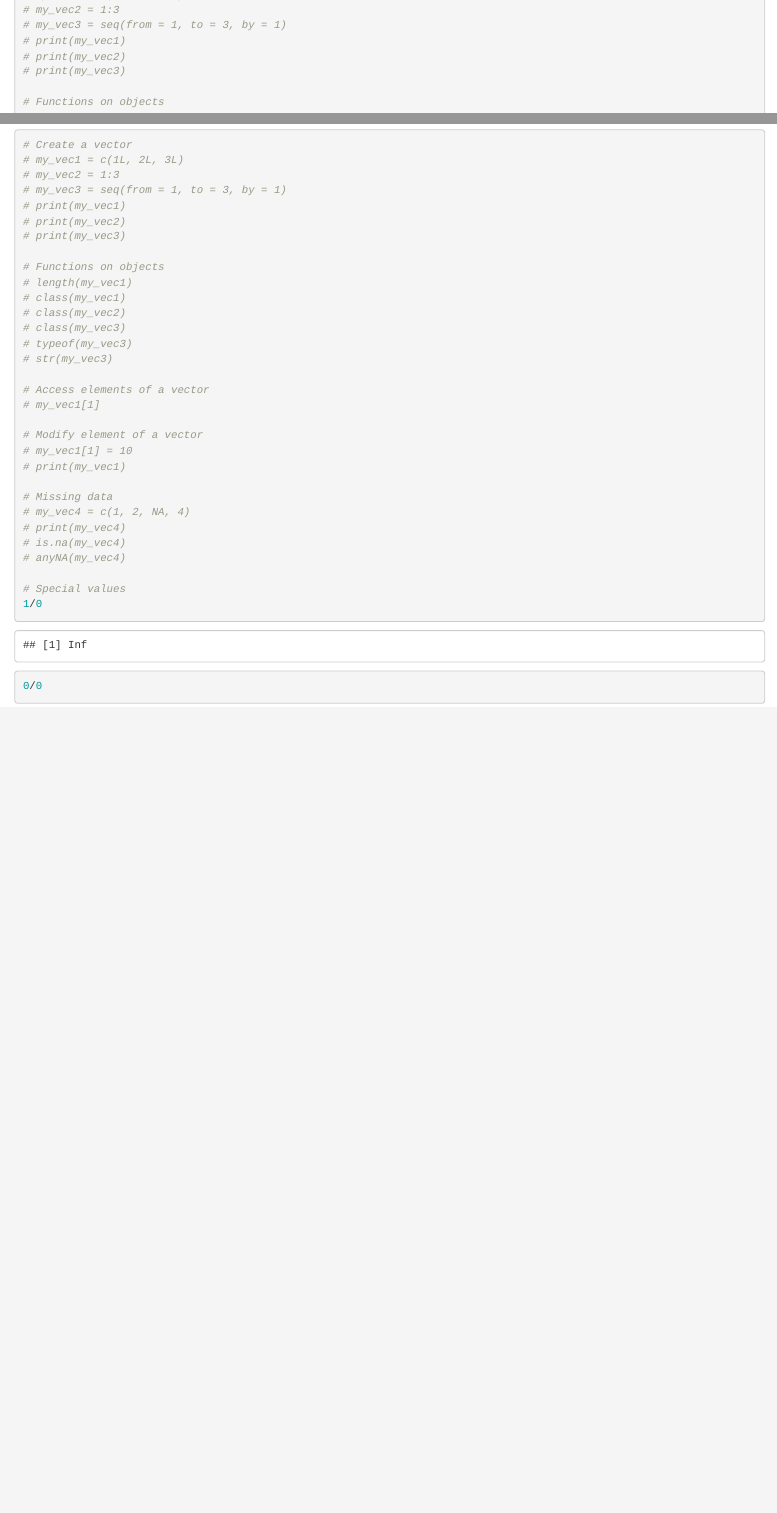
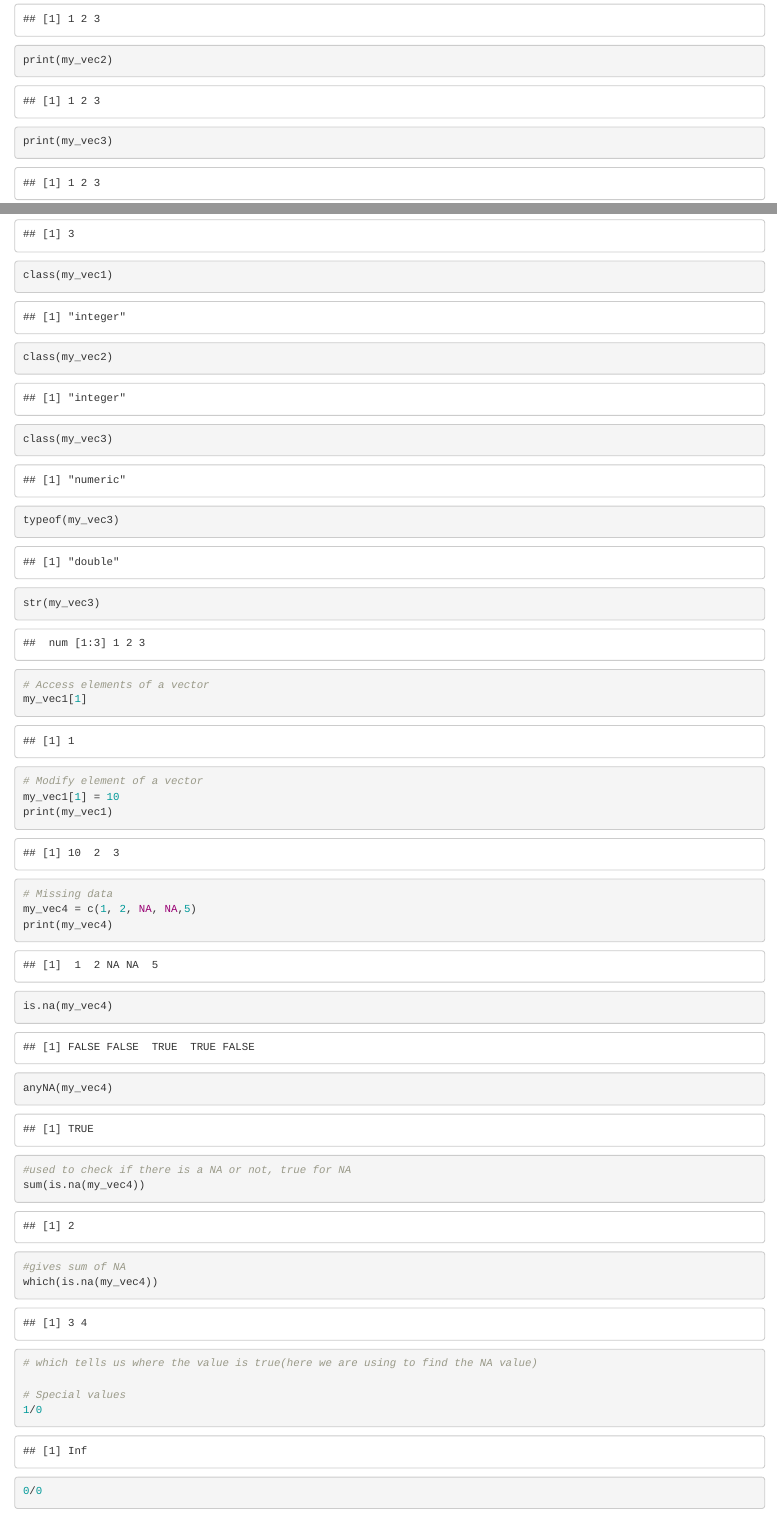
Before and after one commit to adityab24840/APS_lab, an R Markdown document (R_DataTypes_DataStructures.Rmd): the page in a window 1100 px wide, from 1010 px down before the commit and from 1090 px down after it, and a second part further down, joined at a grey line. Rendered offline with R 4.5, knitr and Pandoc, with nearby package versions.

Commit message:
7 Aug Morning

````diff
--- a/R_DataTypes_DataStructures.Rmd
+++ b/R_DataTypes_DataStructures.Rmd
@@ -1,6 +1,11 @@
 ---
 title: "R Data Types and Data Structures"
-output: html_notebook
+output:
+  html_document:
+    df_print: paged
+editor_options:
+  chunk_output_type:inline
+  chunk_output_type:console
 ---
 
 **Everything in R is an object**
@@ -45,9 +49,3 @@ We will look at atomic vectors, also referred simply to as vectors, first. A vec
 
 ```{r}
 # Create a vector
-# my_vec1 = c(1L, 2L, 3L)
-# my_vec2 = 1:3
-# my_vec3 = seq(from = 1, to = 3, by = 1)
-# print(my_vec1)
-# print(my_vec2)
-# print(my_vec3)
@@ -54,8 +56,4 @@ We will look at atomic vectors, also referred simply to as vectors, first. A vec
+print(my_vec2)
+print(my_vec3)
 
 # Functions on objects
-# length(my_vec1)
-# class(my_vec1)
-# class(my_vec2)
-# class(my_vec3)
-# typeof(my_vec3)
-# str(my_vec3)
@@ -62,16 +61,26 @@ We will look at atomic vectors, also referred simply to as vectors, first. A vec
+class(my_vec1)
+class(my_vec2)
+class(my_vec3)
+typeof(my_vec3)
+str(my_vec3)
 
 # Access elements of a vector
-# my_vec1[1]
+my_vec1[1]
 
 # Modify element of a vector
-# my_vec1[1] = 10
-# print(my_vec1)
+my_vec1[1] = 10
+print(my_vec1)
 
 # Missing data
-# my_vec4 = c(1, 2, NA, 4)
-# print(my_vec4)
-# is.na(my_vec4)
-# anyNA(my_vec4)
+my_vec4 = c(1, 2, NA, NA,5)
+print(my_vec4)
+is.na(my_vec4)
+anyNA(my_vec4)
+#used to check if there is a NA or not, true for NA
+sum(is.na(my_vec4))
+#gives sum of NA
+which(is.na(my_vec4))
+# which tells us where the value is true(here we are using to find the NA value)
 
 # Special values
 1/0
````
Also changed, not shown: R_DataTypes_DataStructures.html (added), R_DataTypes_DataStructures.nb.html (added), R_DataTypes_DataStructures.Rmd (15 more changed lines).
